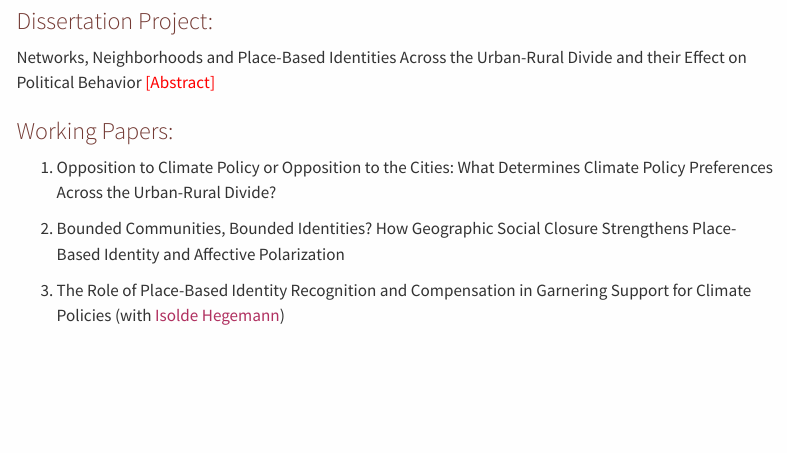
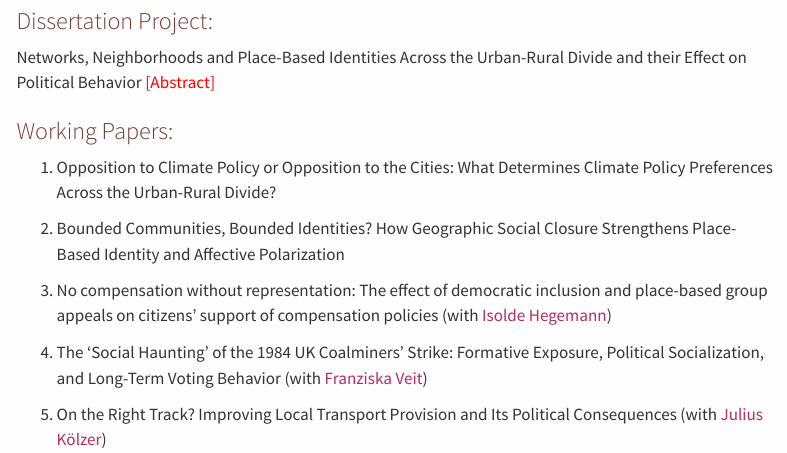
Before and after one commit to charlottekuberka/charlottekuberka.github.io, a Quarto document (research.qmd): the page in a window 1100 px wide, from 80 px down. Rendered offline with R 4.5, knitr and Pandoc in place of Quarto, with nearby package versions; menus at the side of the page are left out.

Commit message:
new working papers

```diff
--- a/research.qmd
+++ b/research.qmd
@@ -17,4 +17,8 @@ Networks, Neighborhoods and Place-Based Identities Across the Urban-Rural Divide
 2. Bounded Communities, Bounded Identities? How Geographic Social Closure Strengthens Place-Based Identity and Affective Polarization
 
 
-3. The Role of Place-Based Identity Recognition and Compensation in Garnering Support for Climate Policies (with [Isolde Hegemann](https://isoldehegemann.owlstown.net/))
+3. No compensation without representation: The effect of democratic inclusion and place-based group appeals on citizens' support of compensation policies (with [Isolde Hegemann](https://isoldehegemann.owlstown.net/))
+
+4. The 'Social Haunting' of the 1984 UK Coalminers' Strike: Formative Exposure, Political Socialization, and Long-Term Voting Behavior (with [Franziska Veit](https://franziskaveit.github.io/))
+
+5. On the Right Track? Improving Local Transport Provision and Its Political Consequences (with [Julius Kölzer](https://juliuskoelzer.de/))
```
Also changed, not shown: 2 other files.
